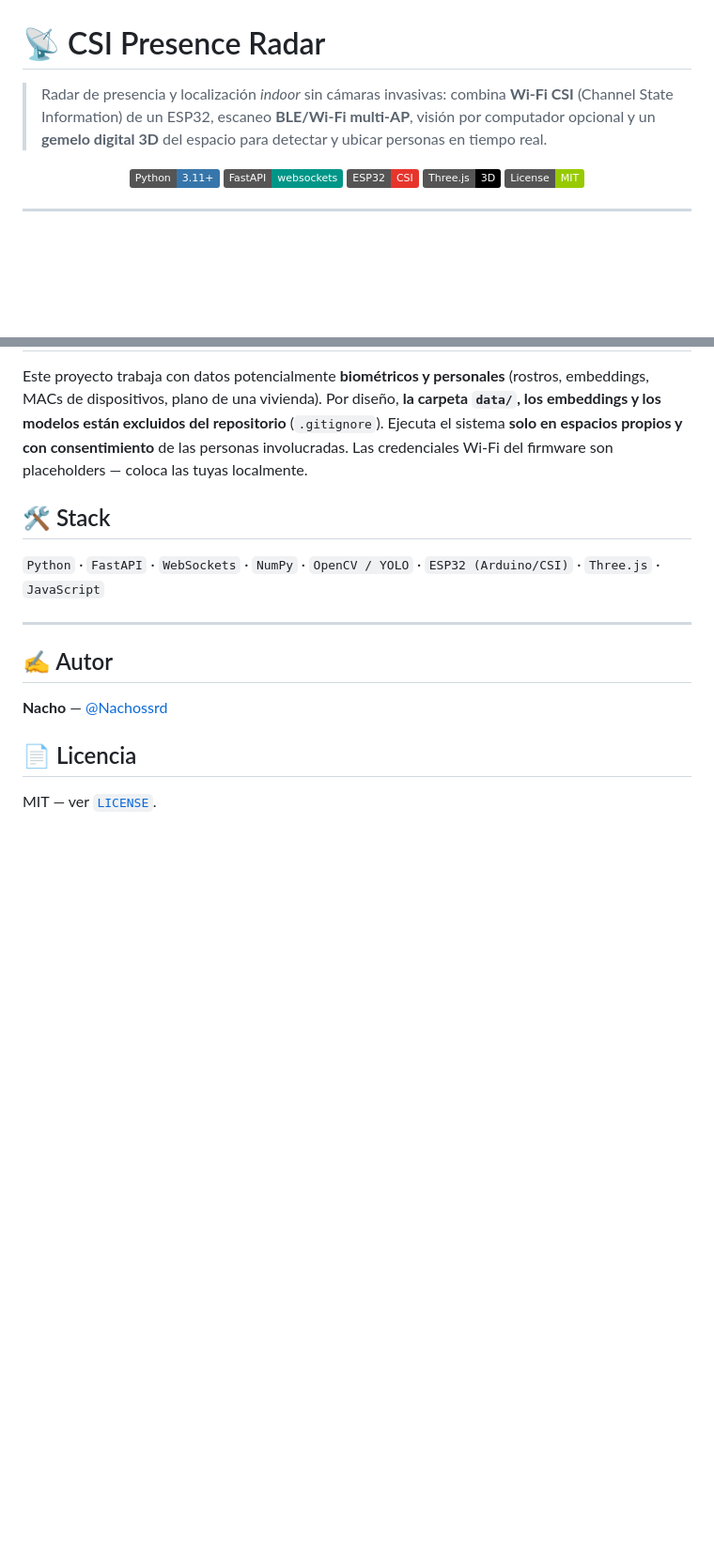
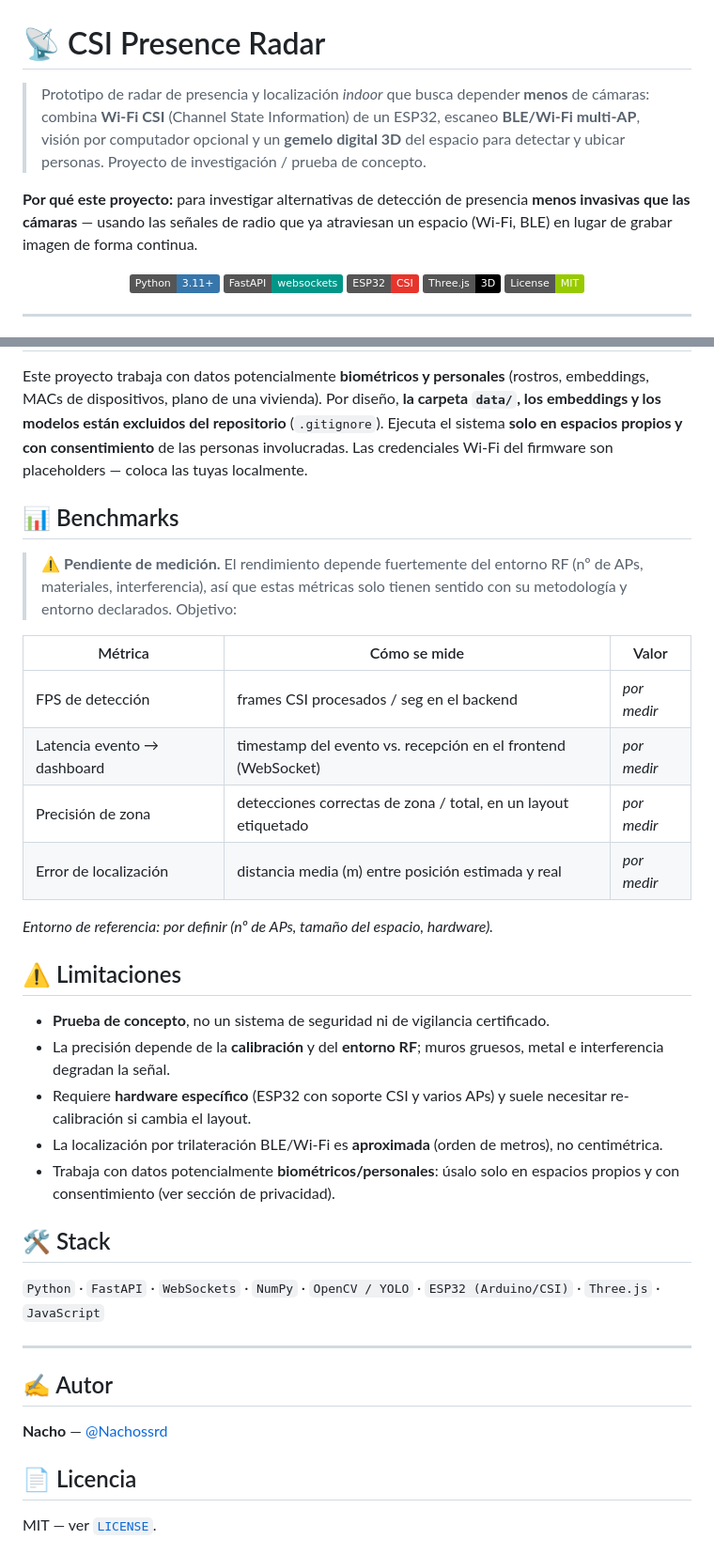
Before and after one commit to Nachossrd/csi-presence-radar, a Markdown page: README.md, 2 parts joined by grey strips. Shown at 94% size. GitHub-like rendering; badges without logos; blank space fills up the shorter version.

Commit message:
docs: add motivation, benchmarks template and limitations; soften claims

```diff
--- a/README.md
+++ b/README.md
@@ -1,6 +1,8 @@
 # 📡 CSI Presence Radar
 
-> Radar de presencia y localización *indoor* sin cámaras invasivas: combina **Wi-Fi CSI** (Channel State Information) de un ESP32, escaneo **BLE/Wi-Fi multi-AP**, visión por computador opcional y un **gemelo digital 3D** del espacio para detectar y ubicar personas en tiempo real.
+> Prototipo de radar de presencia y localización *indoor* que busca depender **menos** de cámaras: combina **Wi-Fi CSI** (Channel State Information) de un ESP32, escaneo **BLE/Wi-Fi multi-AP**, visión por computador opcional y un **gemelo digital 3D** del espacio para detectar y ubicar personas. Proyecto de investigación / prueba de concepto.
+
+**Por qué este proyecto:** para investigar alternativas de detección de presencia **menos invasivas que las cámaras** — usando las señales de radio que ya atraviesan un espacio (Wi-Fi, BLE) en lugar de grabar imagen de forma continua.
 
 <p align="center">
   <img alt="Python" src="https://img.shields.io/badge/Python-3.11%2B-3776AB?logo=python&logoColor=white">
@@ -58,6 +60,27 @@ Los modelos YOLO (`yolov8n.pt` / `yolov8s.pt`) no se incluyen; descárgalos de U
 
 Este proyecto trabaja con datos potencialmente **biométricos y personales** (rostros, embeddings, MACs de dispositivos, plano de una vivienda). Por diseño, **la carpeta `data/`, los embeddings y los modelos están excluidos del repositorio** (`.gitignore`). Ejecuta el sistema **solo en espacios propios y con consentimiento** de las personas involucradas. Las credenciales Wi-Fi del firmware son placeholders — coloca las tuyas localmente.
 
+## 📊 Benchmarks
+
+> ⚠️ **Pendiente de medición.** El rendimiento depende fuertemente del entorno RF (nº de APs, materiales, interferencia), así que estas métricas solo tienen sentido con su metodología y entorno declarados. Objetivo:
+
+| Métrica | Cómo se mide | Valor |
+|---------|--------------|-------|
+| FPS de detección | frames CSI procesados / seg en el backend | *por medir* |
+| Latencia evento → dashboard | timestamp del evento vs. recepción en el frontend (WebSocket) | *por medir* |
+| Precisión de zona | detecciones correctas de zona / total, en un layout etiquetado | *por medir* |
+| Error de localización | distancia media (m) entre posición estimada y real | *por medir* |
+
+*Entorno de referencia: por definir (nº de APs, tamaño del espacio, hardware).*
+
+## ⚠️ Limitaciones
+
+- **Prueba de concepto**, no un sistema de seguridad ni de vigilancia certificado.
+- La precisión depende de la **calibración** y del **entorno RF**; muros gruesos, metal e interferencia degradan la señal.
+- Requiere **hardware específico** (ESP32 con soporte CSI y varios APs) y suele necesitar re-calibración si cambia el layout.
+- La localización por trilateración BLE/Wi-Fi es **aproximada** (orden de metros), no centimétrica.
+- Trabaja con datos potencialmente **biométricos/personales**: úsalo solo en espacios propios y con consentimiento (ver sección de privacidad).
+
 ## 🛠️ Stack
 
 `Python` · `FastAPI` · `WebSockets` · `NumPy` · `OpenCV / YOLO` · `ESP32 (Arduino/CSI)` · `Three.js` · `JavaScript`
```
